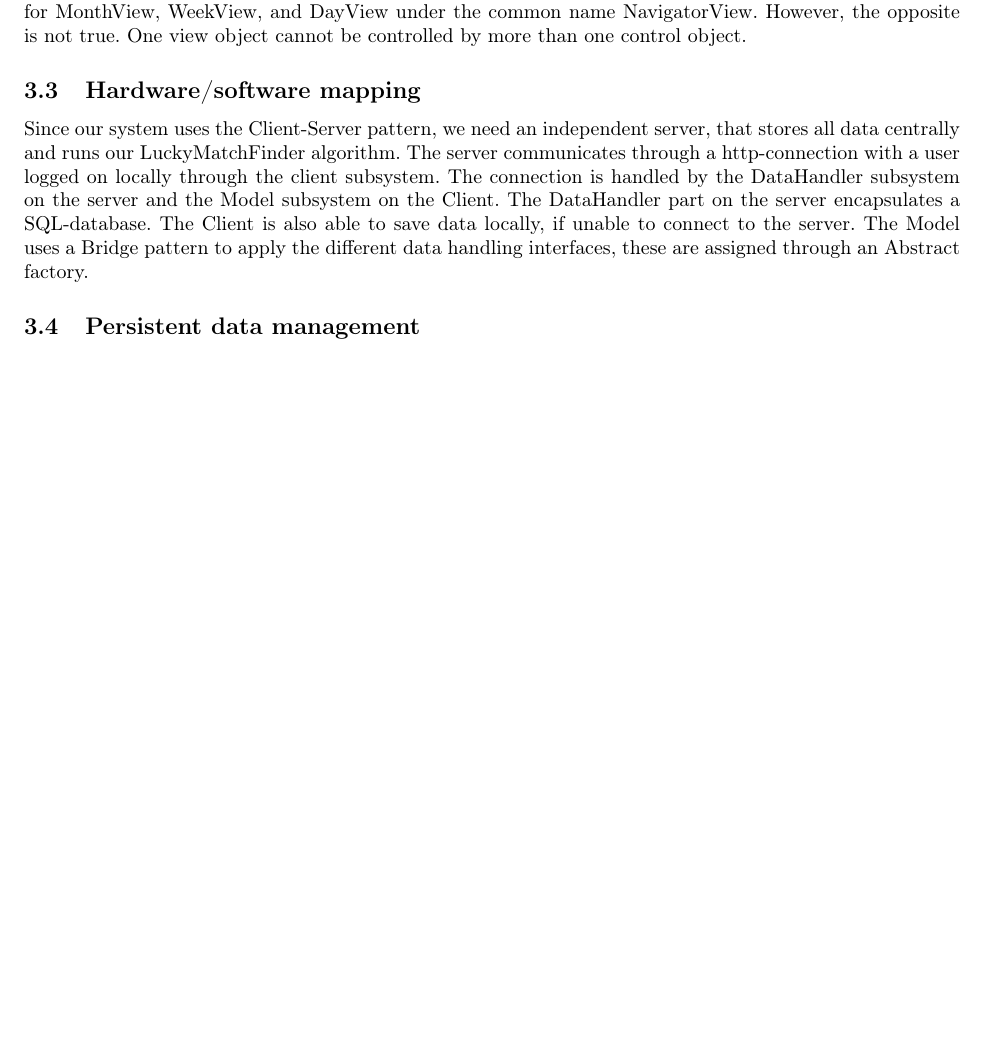
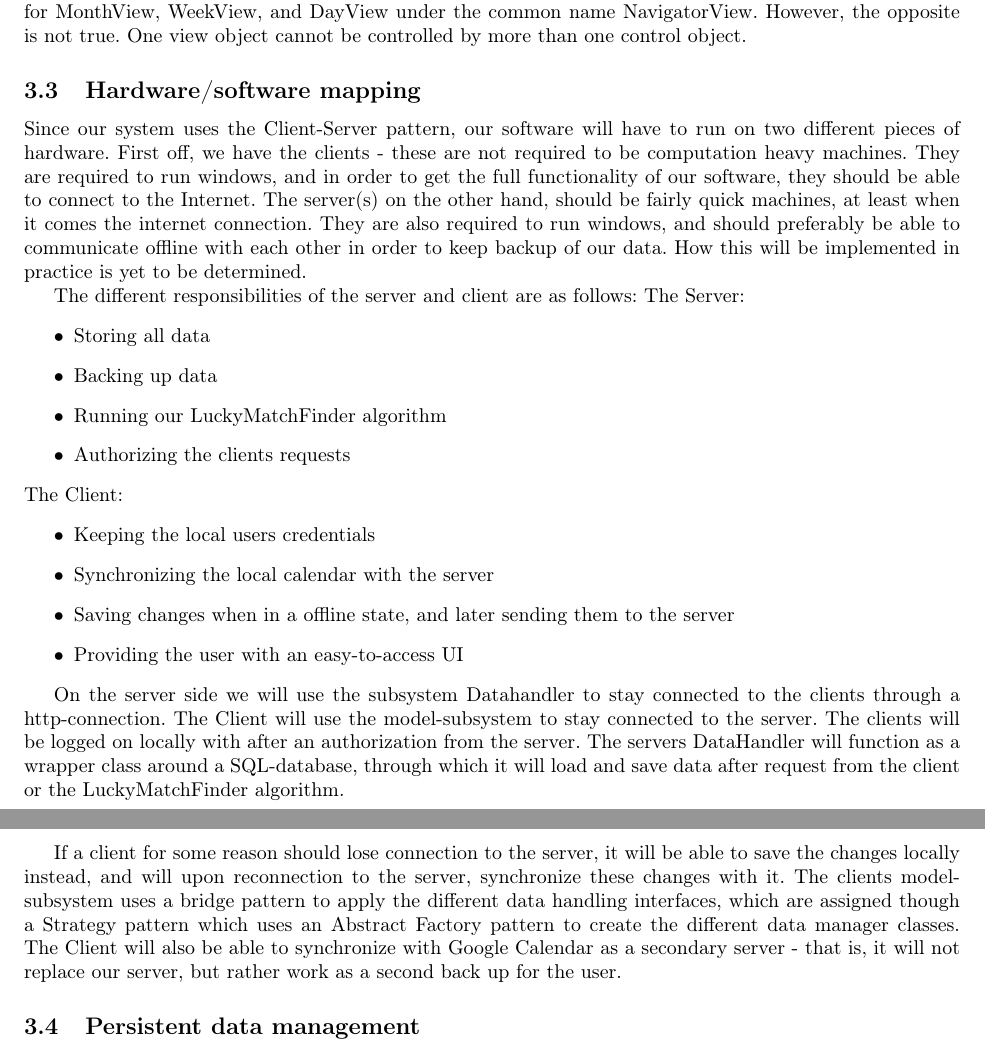
Before and after one commit to Madsen90/BDSA, a LaTeX document (SDD/SDD.tex, which reads SDD/sections/hardwaremapping.tex): part of page 7 of 10 before the commit and two parts of pages 7 and 8 of 10 after it, the two joined at a grey line, cut so that both start at the same text, the shorter picture padded with empty space. Compiled offline with pdfLaTeX.

Commit message:
rewrote the Hardware / software mapping section

```diff
--- a/SDD/sections/hardwaremapping.tex
+++ b/SDD/sections/hardwaremapping.tex
@@ -1 +1,24 @@
-Since our system uses the Client-Server pattern, we need an independent server, that stores all data centrally and runs our LuckyMatchFinder algorithm. The server communicates through a http-connection with a user logged on locally through the client subsystem. The connection is handled by the DataHandler subsystem on the server and the Model subsystem on the Client. The DataHandler part on the server encapsulates a SQL-database. The Client is also able to save data locally, if unable to connect to the server. The Model uses a Bridge pattern to apply the different data handling interfaces, these are assigned through an Abstract factory.
+Since our system uses the Client-Server pattern, our software will have to run on two different pieces of hardware. First off, we have the clients - these are not required to be computation heavy machines. They are required to run windows, and in order to get the full functionality of our software, they should be able to connect to the Internet.
+The server(s) on the other hand, should be fairly quick machines, at least when it comes the internet connection. They are also required to run windows, and should preferably be able to communicate offline with each other in order to keep backup of our data. How this will be implemented in practice is yet to be determined.
+
+The different responsibilities of the server and client are as follows:
+The Server:
+\begin{itemize}
+	\item Storing all data
+	\item Backing up data
+	\item Running our LuckyMatchFinder algorithm
+	\item Authorizing the clients requests
+\end{itemize}
+The Client:
+\begin{itemize}
+	\item Keeping the local users credentials
+	\item Synchronizing the local calendar with the server
+	\item Saving changes when in a offline state, and later sending them to the server
+	\item Providing the user with an easy-to-access UI
+\end{itemize}
+
+On the server side we will use the subsystem Datahandler to stay connected to the clients through a http-connection. The Client will use the model-subsystem to stay connected to the server. The clients will be logged on locally with after an authorization from the server.
+The servers DataHandler will function as a wrapper class around a SQL-database, through which it will load and save data after request from the client or the LuckyMatchFinder algorithm.
+
+If a client for some reason should lose connection to the server, it will be able to save the changes locally instead, and will upon reconnection to the server, synchronize these changes with it. The clients model-subsystem uses a bridge pattern to apply the different data handling interfaces, which are assigned though a Strategy pattern which uses an Abstract Factory pattern to create the different data manager classes.
+The Client will also be able to synchronize with Google Calendar as a secondary server - that is, it will not replace our server, but rather work as a second back up for the user.
```
Also changed, not shown: SDD/SDD.pdf, 1 other file.
